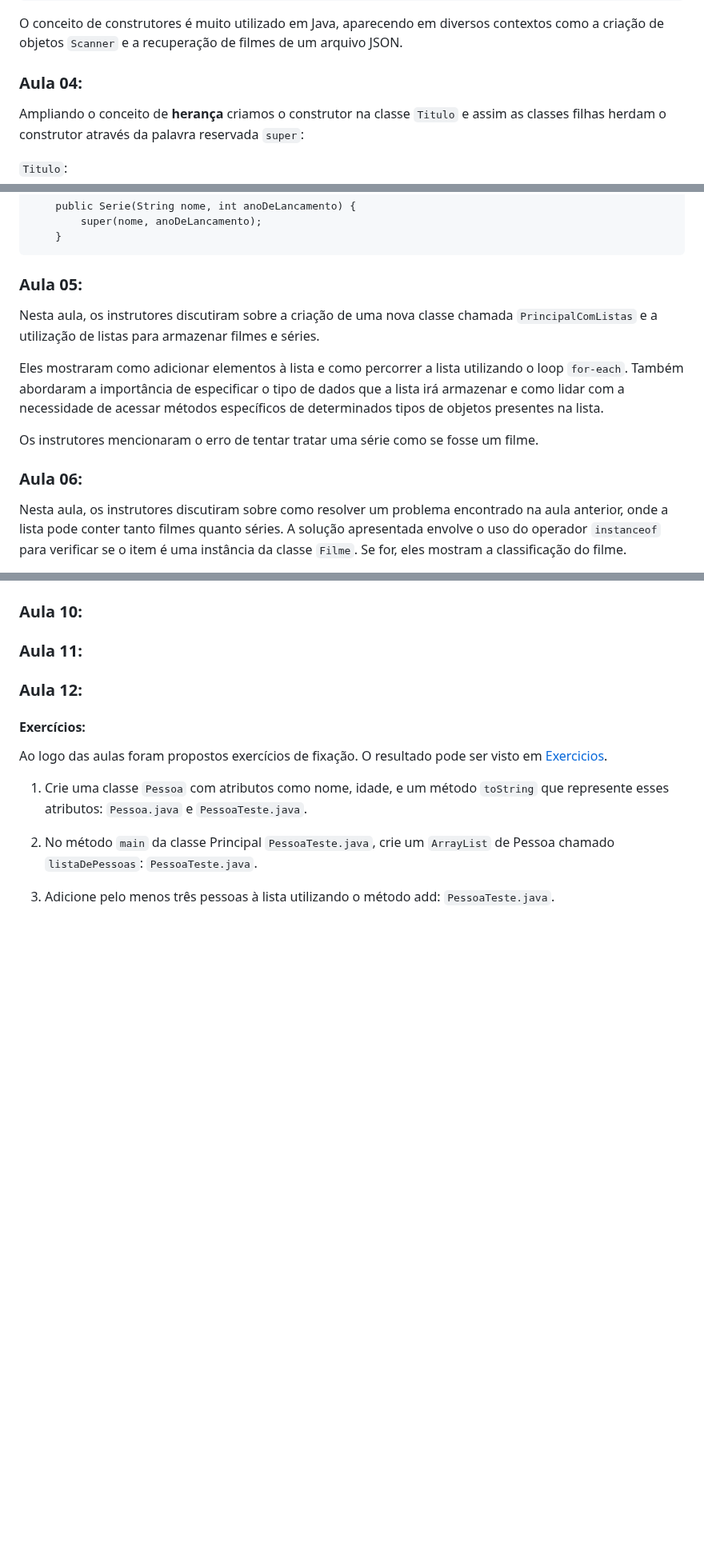
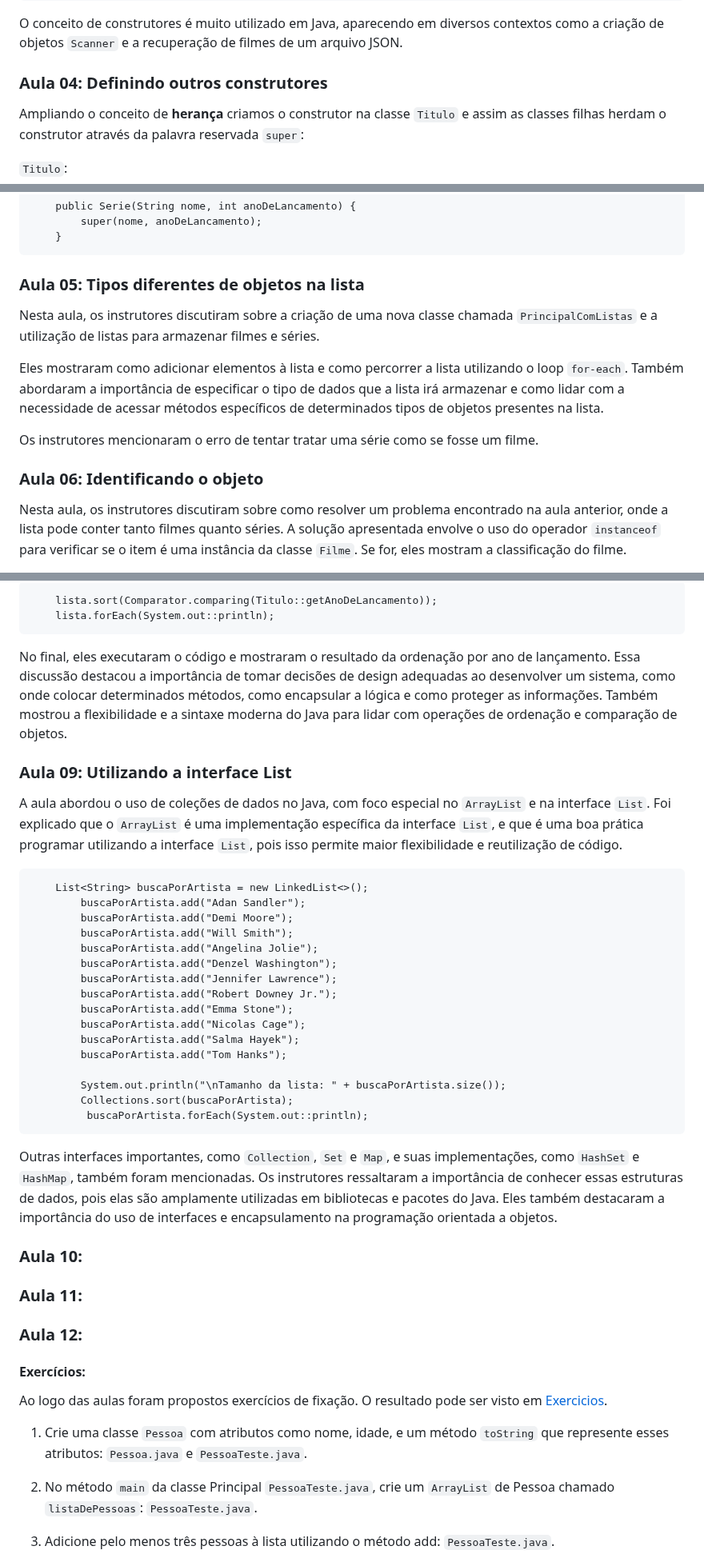
Before and after one commit to Mdsoare/oracle-next-education, a Markdown page: 06-Java/03-Java-Listas-Colecoes/README.md, 3 parts joined by grey strips. Shown at 80% size. Drawn GitHub-style; blank space fills up the shorter version.

````diff
--- a/06-Java/03-Java-Listas-Colecoes/README.md
+++ b/06-Java/03-Java-Listas-Colecoes/README.md
@@ -84,7 +84,7 @@ public Filme(String nome) {
 ```
 O conceito de construtores é muito utilizado em Java, aparecendo em diversos contextos como a criação de objetos `Scanner` e a recuperação de filmes de um arquivo JSON.
 
-### Aula 04:
+### Aula 04: Definindo outros construtores
 
 Ampliando o conceito de **herança** criamos o construtor na classe `Titulo` e assim as classes filhas herdam o construtor através da palavra reservada `super`:
 
@@ -112,7 +112,7 @@ Ampliando o conceito de **herança** criamos o construtor na classe `Titulo` e a
     }
 ```
 
-### Aula 05:
+### Aula 05: Tipos diferentes de objetos na lista
 
 Nesta aula, os instrutores discutiram sobre a criação de uma nova classe chamada `PrincipalComListas` e a utilização de listas para armazenar filmes e séries.
 
@@ -120,7 +120,7 @@ Eles mostraram como adicionar elementos à lista e como percorrer a lista utiliz
 
 Os instrutores mencionaram o erro de tentar tratar uma série como se fosse um filme.
 
-### Aula 06:
+### Aula 06: Identificando o objeto
 
 Nesta aula, os instrutores discutiram sobre como resolver um problema encontrado na aula anterior, onde a lista pode conter tanto filmes quanto séries. A solução apresentada envolve o uso do operador `instanceof` para verificar se o item é uma instância da classe `Filme`. Se for, eles mostram a classificação do filme.
 
@@ -152,4 +178,37 @@ Em resumo, a aula aborda a ordenação de uma lista de objetos em Java, utilizan
 
+```
+    lista.sort(Comparator.comparing(Titulo::getAnoDeLancamento));
+    lista.forEach(System.out::println);
+```
+
+No final, eles executaram o código e mostraram o resultado da ordenação por ano de lançamento. Essa discussão destacou a importância de tomar decisões de design adequadas ao desenvolver um sistema, como onde colocar determinados métodos, como encapsular a lógica e como proteger as informações. Também mostrou a flexibilidade e a sintaxe moderna do Java para lidar com operações de ordenação e comparação de objetos.
+
+### Aula 09: Utilizando a interface List
+
+A aula abordou o uso de coleções de dados no Java, com foco especial no `ArrayList` e na interface `List`.
+Foi explicado que o `ArrayList` é uma implementação específica da interface `List`, e que é uma boa prática programar utilizando a interface `List`, pois isso permite maior flexibilidade e reutilização de código.
+
+```
+    List<String> buscaPorArtista = new LinkedList<>();
+        buscaPorArtista.add("Adan Sandler");
+        buscaPorArtista.add("Demi Moore");
+        buscaPorArtista.add("Will Smith");
+        buscaPorArtista.add("Angelina Jolie");
+        buscaPorArtista.add("Denzel Washington");
+        buscaPorArtista.add("Jennifer Lawrence");
+        buscaPorArtista.add("Robert Downey Jr.");
+        buscaPorArtista.add("Emma Stone");
+        buscaPorArtista.add("Nicolas Cage");
+        buscaPorArtista.add("Salma Hayek");
+        buscaPorArtista.add("Tom Hanks");
+
+        System.out.println("\nTamanho da lista: " + buscaPorArtista.size());
+        Collections.sort(buscaPorArtista);
+         buscaPorArtista.forEach(System.out::println);
+```
+
+Outras interfaces importantes, como `Collection`, `Set` e `Map`, e suas implementações, como `HashSet` e `HashMap`, também foram mencionadas. Os instrutores ressaltaram a importância de conhecer essas estruturas de dados, pois elas são amplamente utilizadas em bibliotecas e pacotes do Java.
+Eles também destacaram a importância do uso de interfaces e encapsulamento na programação orientada a objetos.
 
 
 ### Aula 10:
````
Also changed, not shown: other parts of 06-Java/03-Java-Listas-Colecoes/README.md (+35 -9 lines).
